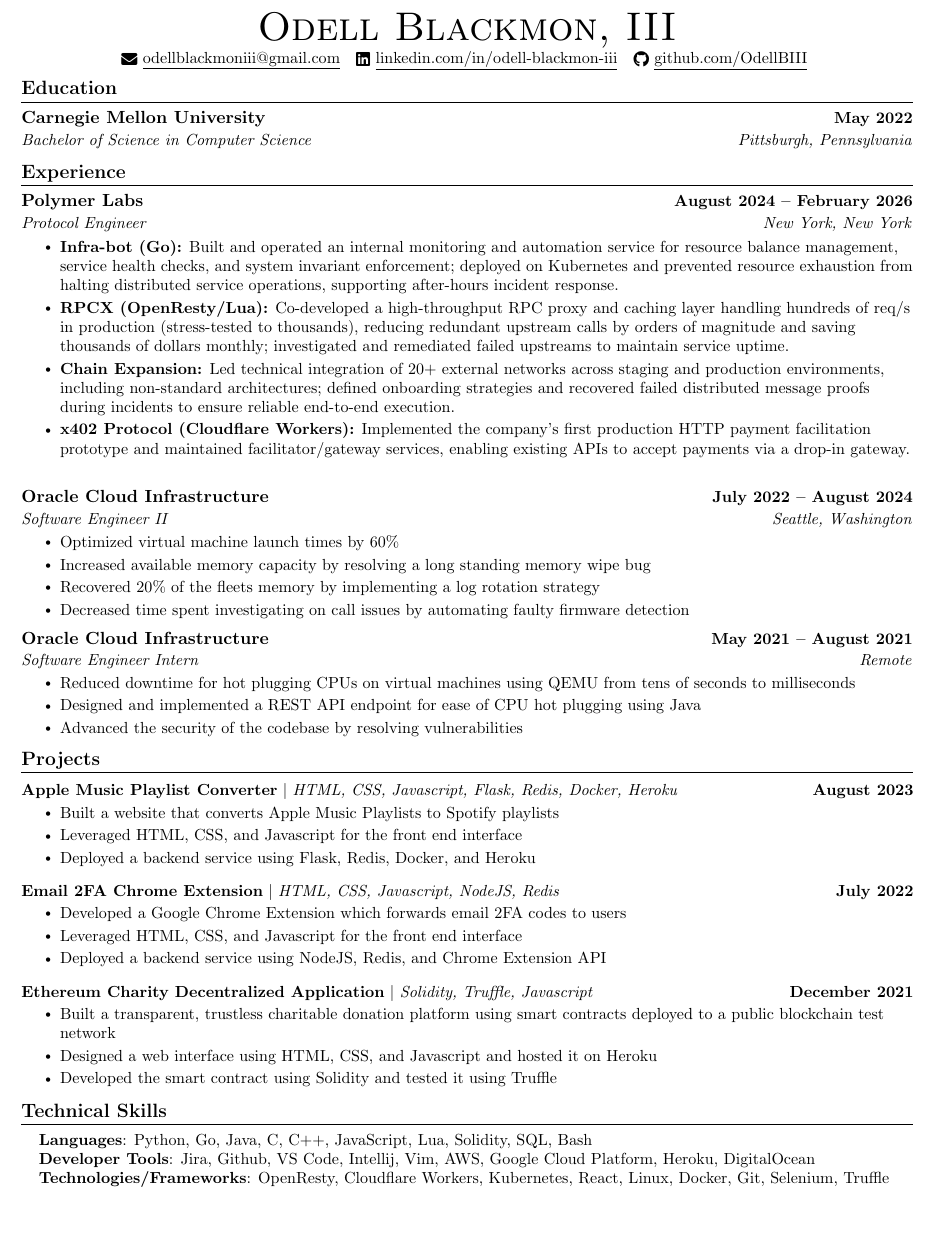
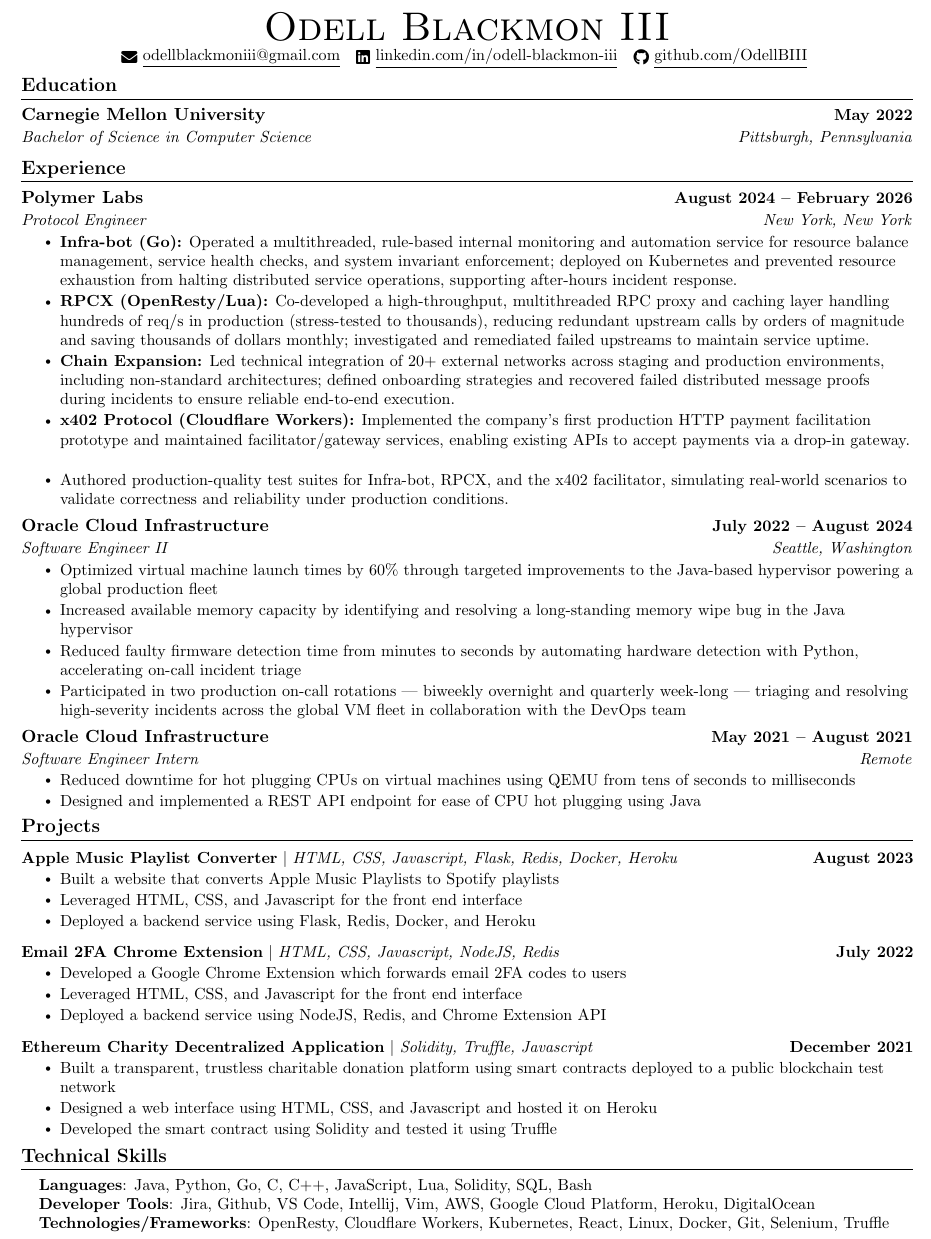
Before and after one commit to OdellBIII/Resume, a LaTeX document (main.tex): part of the page, cut so that both start at the same text, the shorter picture padded with empty space. Compiled offline with pdfLaTeX.

Commit message:
fix : update Oracle full time experience section

```diff
--- a/main.tex
+++ b/main.tex
@@ -123,7 +123,7 @@
 % \end{tabular*}
 
 \begin{center}
-    {\Huge \scshape Odell Blackmon, III} \\ \vspace{1pt}
+    {\Huge \scshape Odell Blackmon III} \\ \vspace{1pt}
     \small \href{mailto:odellblackmoniii@gmail.com}{\raisebox{-0.2\height}\faEnvelope\  \underline{odellblackmoniii@gmail.com}} ~
     \href{https://linkedin.com/in/odell-blackmon-iii}{\raisebox{-0.2\height}\faLinkedin\ \underline{linkedin.com/in/odell-blackmon-iii}}  ~
     \href{https://github.com/OdellBIII}{\raisebox{-0.2\height}\faGithub\ \underline{github.com/OdellBIII}}
@@ -149,19 +149,20 @@
       {Polymer Labs}{August 2024 -- February 2026}
       {Protocol Engineer}{New York, New York}
       \resumeItemListStart
-        \resumeItem{\textbf{Infra-bot (Go):} Built and operated an internal monitoring and automation service for resource balance management, service health checks, and system invariant enforcement; deployed on Kubernetes and prevented resource exhaustion from halting distributed service operations, supporting after-hours incident response.}
-        \resumeItem{\textbf{RPCX (OpenResty/Lua):} Co-developed a high-throughput RPC proxy and caching layer handling hundreds of req/s in production (stress-tested to thousands), reducing redundant upstream calls by orders of magnitude and saving thousands of dollars monthly; investigated and remediated failed upstreams to maintain service uptime.}
+        \resumeItem{\textbf{Infra-bot (Go):} Operated a multithreaded, rule-based internal monitoring and automation service for resource balance management, service health checks, and system invariant enforcement; deployed on Kubernetes and prevented resource exhaustion from halting distributed service operations, supporting after-hours incident response.}
+        \resumeItem{\textbf{RPCX (OpenResty/Lua):} Co-developed a high-throughput, multithreaded RPC proxy and caching layer handling hundreds of req/s in production (stress-tested to thousands), reducing redundant upstream calls by orders of magnitude and saving thousands of dollars monthly; investigated and remediated failed upstreams to maintain service uptime.}
         \resumeItem{\textbf{Chain Expansion:} Led technical integration of 20+ external networks across staging and production environments, including non-standard architectures; defined onboarding strategies and recovered failed distributed message proofs during incidents to ensure reliable end-to-end execution.}
         \resumeItem{\textbf{x402 Protocol (Cloudflare Workers):} Implemented the company's first production HTTP payment facilitation prototype and maintained facilitator/gateway services, enabling existing APIs to accept payments via a drop-in gateway.}
+        \resumeItem{Authored production-quality test suites for Infra-bot, RPCX, and the x402 facilitator, simulating real-world scenarios to validate correctness and reliability under production conditions.}
       \resumeItemListEnd
     \resumeSubheading
       {Oracle Cloud Infrastructure}{July 2022 -- August 2024}
       {Software Engineer II}{Seattle, Washington}
       \resumeItemListStart
-        \resumeItem{Optimized virtual machine launch times by 60\%}
-        \resumeItem{Increased available memory capacity by resolving a long standing memory wipe bug}
-        \resumeItem{Recovered 20\% of the fleets memory by implementing a log rotation strategy}
-        \resumeItem{Decreased time spent investigating on call issues by automating faulty firmware detection}
+        \resumeItem{Optimized virtual machine launch times by 60\% through targeted improvements to the Java-based hypervisor powering a global production fleet}
+        \resumeItem{Increased available memory capacity by identifying and resolving a long-standing memory wipe bug in the Java hypervisor}
+        \resumeItem{Reduced faulty firmware detection time from minutes to seconds by automating hardware detection with Python, accelerating on-call incident triage}
+        \resumeItem{Participated in two production on-call rotations — biweekly overnight and quarterly week-long — triaging and resolving high-severity incidents across the global VM fleet in collaboration with the DevOps team}
       \resumeItemListEnd
 
     \resumeSubheading
@@ -169,8 +170,7 @@
       {Software Engineer Intern}{Remote}
       \resumeItemListStart
         \resumeItem{Reduced downtime for hot plugging CPUs on virtual machines using QEMU from tens of seconds to milliseconds}
-        \resumeItem{Designed and implemented  a REST API endpoint for ease of CPU hot plugging using Java}
-        \resumeItem{Advanced the security of the codebase by resolving vulnerabilities}
+        \resumeItem{Designed and implemented a REST API endpoint for ease of CPU hot plugging using Java}
     \resumeItemListEnd
 
   \resumeSubHeadingListEnd
@@ -212,7 +212,7 @@
 \section{Technical Skills}
  \begin{itemize}[leftmargin=0.15in, label={}]
     \small{\item{
-     \textbf{Languages}{: Python, Go, Java, C, C++, JavaScript, Lua, Solidity, SQL, Bash} \\
+     \textbf{Languages}{: Java, Python, Go, C, C++, JavaScript, Lua, Solidity, SQL, Bash} \\
      \textbf{Developer Tools}{: Jira, Github, VS Code, Intellij, Vim, AWS, Google Cloud Platform, Heroku, DigitalOcean}\\
      \textbf{Technologies/Frameworks}{: OpenResty, Cloudflare Workers, Kubernetes, React, Linux, Docker, Git, Selenium, Truffle} \\
     }}
```
Also changed, not shown: main.pdf, 3 other files.
